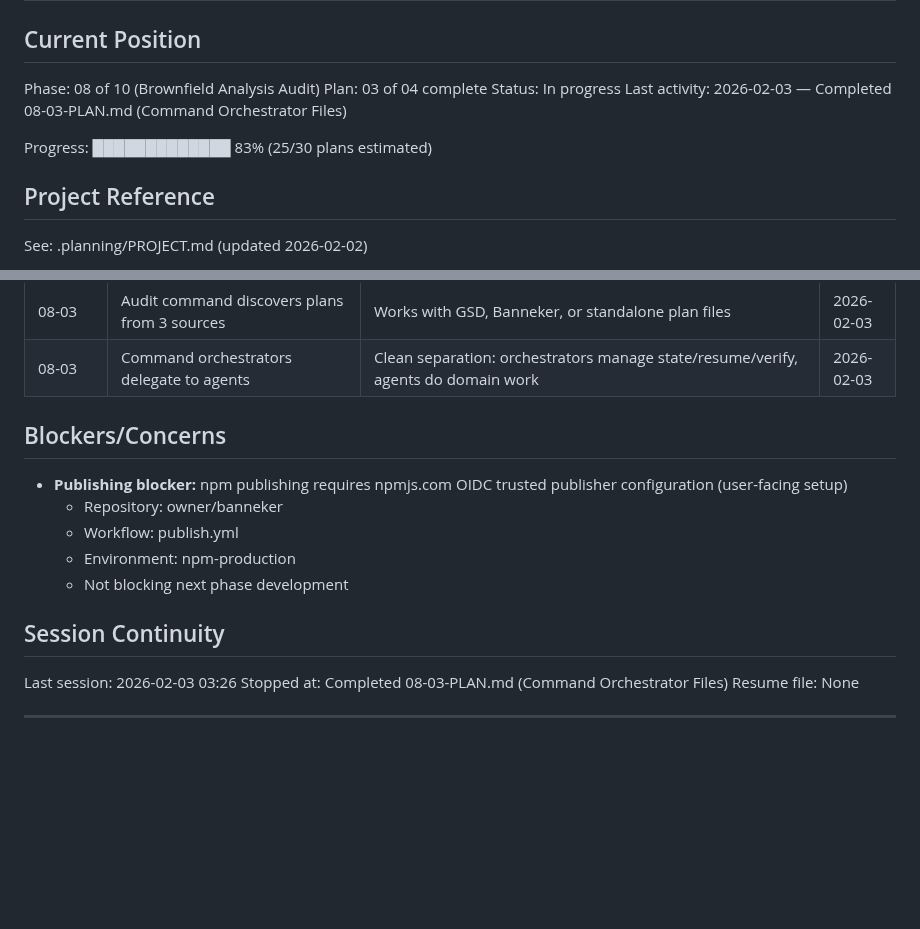
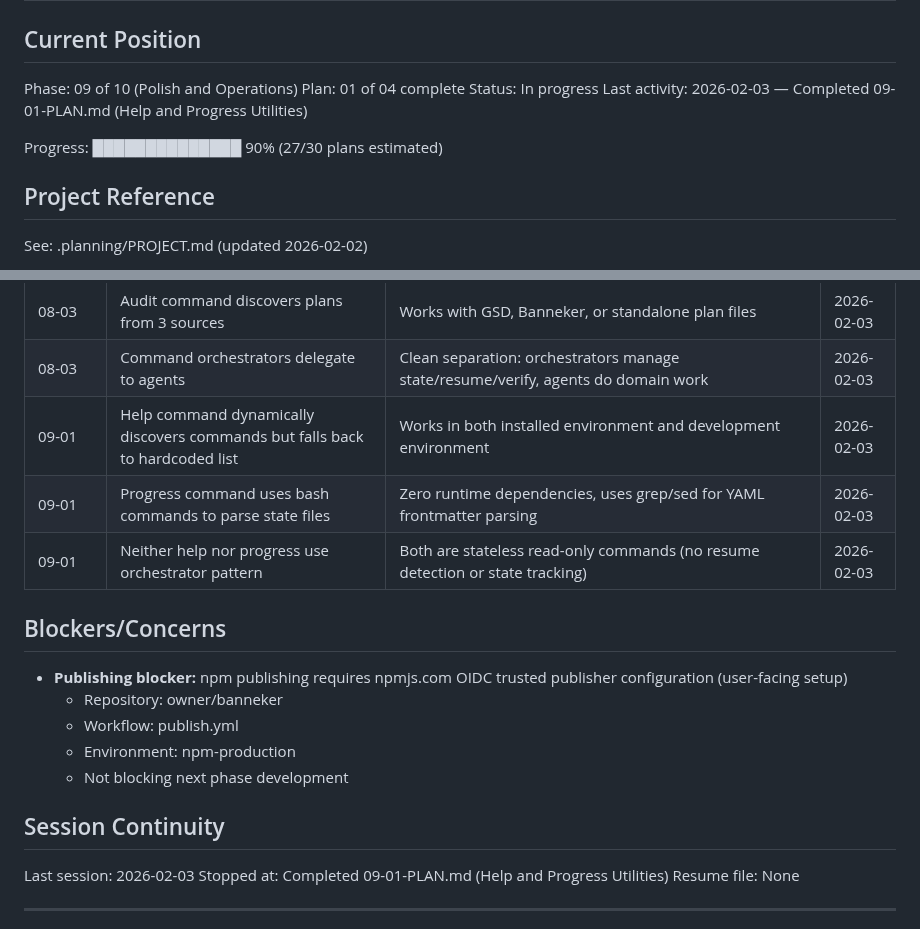
Before and after one commit to AsymmetricRisk/banneker, a Markdown page: .planning/STATE.md, 2 parts joined by grey strips. Drawn GitHub-style; blank space fills up the shorter version.

Commit message:
docs(09-01): complete help and progress utilities plan
Tasks completed: 2/2
- Task 1: Implement banneker-help command
- Task 2: Implement banneker-progress command

SUMMARY: .planning/phases/09-polish-and-ops/09-01-SUMMARY.md

```diff
--- a/.planning/STATE.md
+++ b/.planning/STATE.md
@@ -2,12 +2,12 @@
 
 ## Current Position
 
-Phase: 08 of 10 (Brownfield Analysis Audit)
-Plan: 03 of 04 complete
+Phase: 09 of 10 (Polish and Operations)
+Plan: 01 of 04 complete
 Status: In progress
-Last activity: 2026-02-03 — Completed 08-03-PLAN.md (Command Orchestrator Files)
+Last activity: 2026-02-03 — Completed 09-01-PLAN.md (Help and Progress Utilities)
 
-Progress: █████████████ 83% (25/30 plans estimated)
+Progress: ██████████████ 90% (27/30 plans estimated)
 
 ## Project Reference
 
@@ -109,6 +109,9 @@ See: .planning/PROJECT.md (updated 2026-02-02)
 | 08-03 | Document command works without survey.json | Brownfield-first design - analyzes raw codebases | 2026-02-03 |
 | 08-03 | Audit command discovers plans from 3 sources | Works with GSD, Banneker, or standalone plan files | 2026-02-03 |
 | 08-03 | Command orchestrators delegate to agents | Clean separation: orchestrators manage state/resume/verify, agents do domain work | 2026-02-03 |
+| 09-01 | Help command dynamically discovers commands but falls back to hardcoded list | Works in both installed environment and development environment | 2026-02-03 |
+| 09-01 | Progress command uses bash commands to parse state files | Zero runtime dependencies, uses grep/sed for YAML frontmatter parsing | 2026-02-03 |
+| 09-01 | Neither help nor progress use orchestrator pattern | Both are stateless read-only commands (no resume detection or state tracking) | 2026-02-03 |
 
 ## Blockers/Concerns
 
@@ -120,8 +123,8 @@ See: .planning/PROJECT.md (updated 2026-02-02)
 
 ## Session Continuity
 
-Last session: 2026-02-03 03:26
-Stopped at: Completed 08-03-PLAN.md (Command Orchestrator Files)
+Last session: 2026-02-03
+Stopped at: Completed 09-01-PLAN.md (Help and Progress Utilities)
 Resume file: None
 
 ---
```
Also changed, not shown: other parts of .planning/STATE.md (+1 -1 lines), 1 other file.
